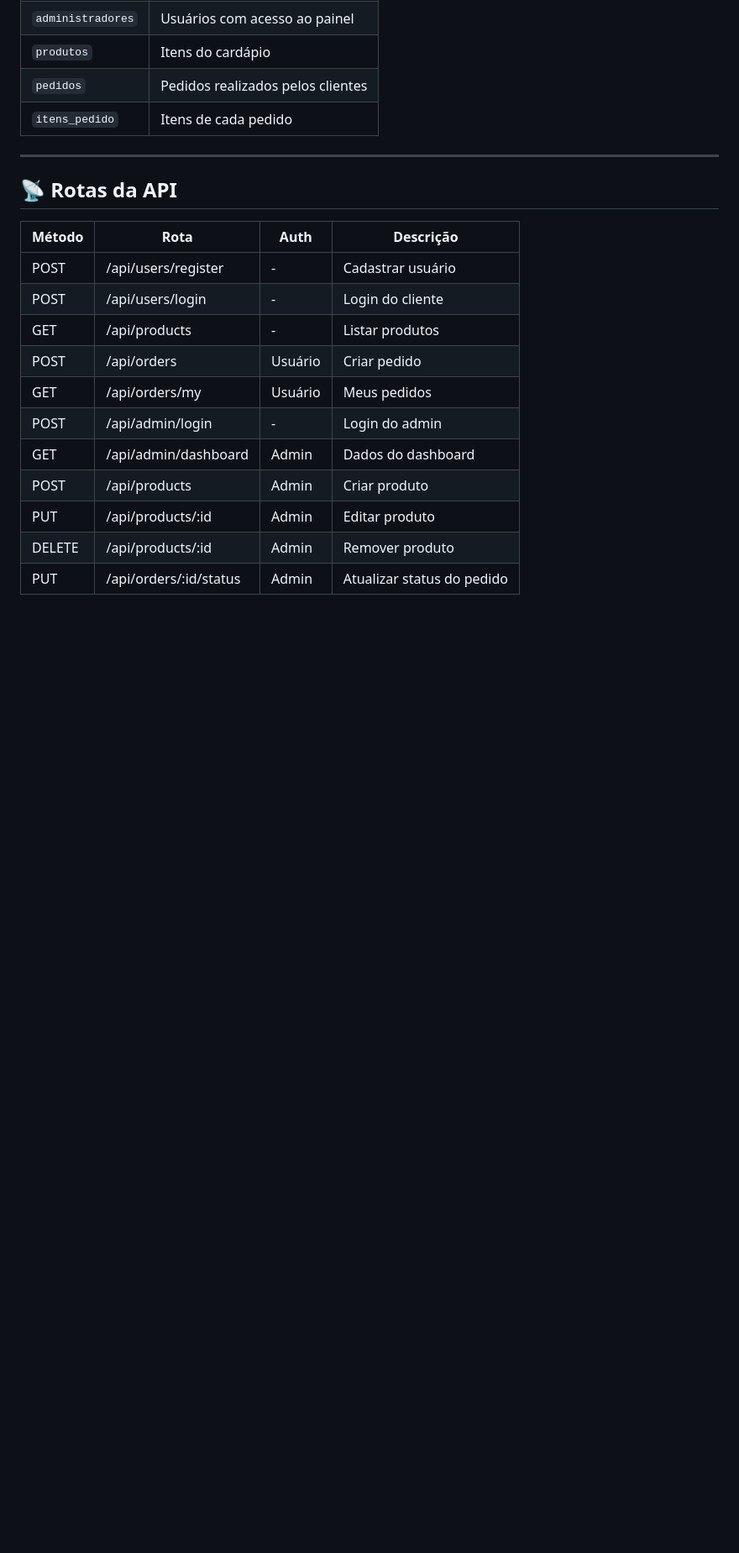
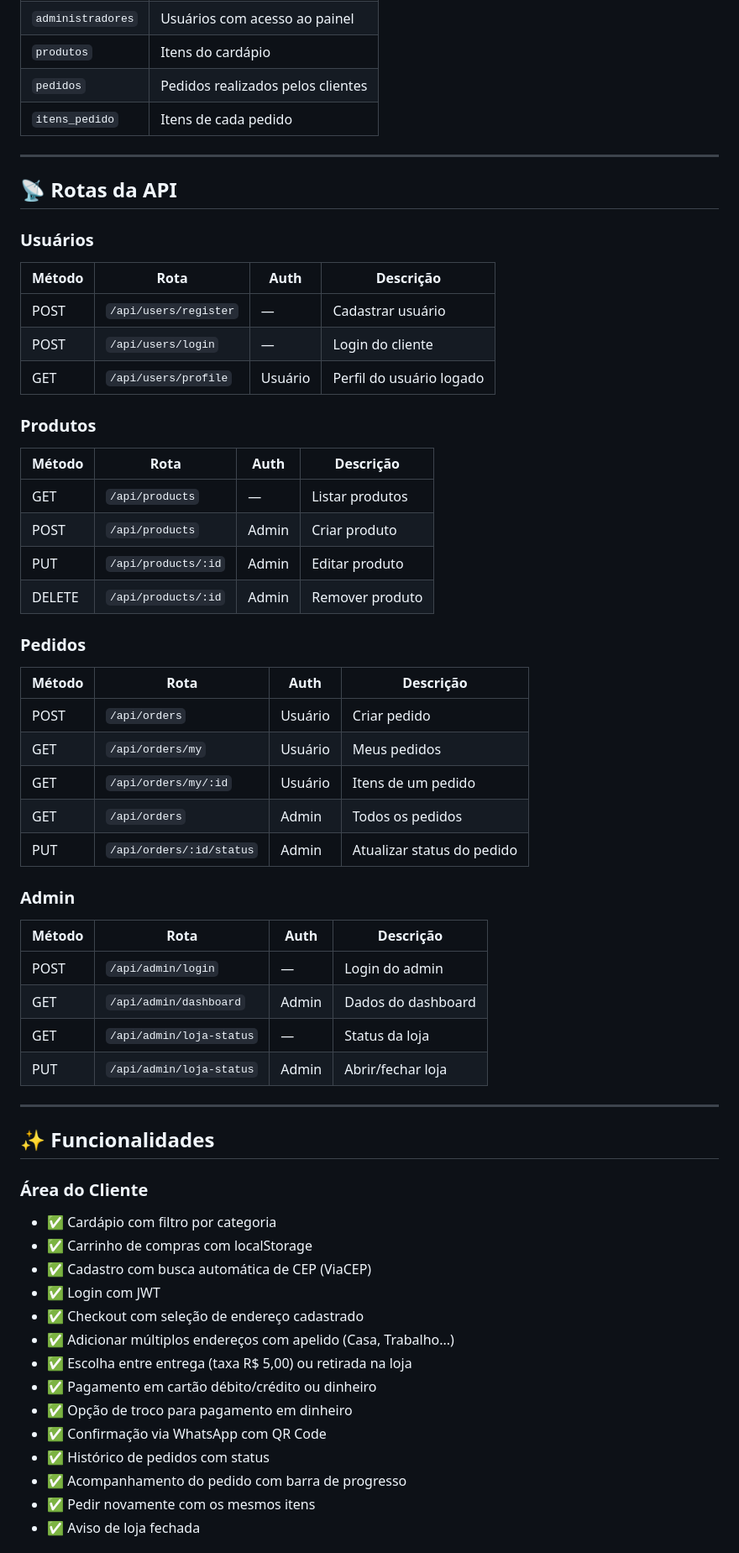
Before and after one commit to carlosscorreia/TCP_Senai_ProgWeb, a Markdown page: README.md, the part around one of its changes. Shown at 84% size. GitHub-like rendering; blank space fills up the shorter version.

Commit message:
Revise README with enhanced project details and routes
Updated project description and API routes in README.

```diff
--- a/README.md
+++ b/README.md
@@ -146,16 +150,55 @@ URL: [https://burguerlanchonete.vercel.app/admin/login.html](https://burguerlanc
 
 ## 📡 Rotas da API
 
+### Usuários
 | Método | Rota | Auth | Descrição |
 |---|---|---|---|
-| POST | /api/users/register | - | Cadastrar usuário |
-| POST | /api/users/login | - | Login do cliente |
-| GET | /api/products | - | Listar produtos |
-| POST | /api/orders | Usuário | Criar pedido |
-| GET | /api/orders/my | Usuário | Meus pedidos |
-| POST | /api/admin/login | - | Login do admin |
-| GET | /api/admin/dashboard | Admin | Dados do dashboard |
-| POST | /api/products | Admin | Criar produto |
-| PUT | /api/products/:id | Admin | Editar produto |
-| DELETE | /api/products/:id | Admin | Remover produto |
-| PUT | /api/orders/:id/status | Admin | Atualizar status do pedido |
+| POST | `/api/users/register` | — | Cadastrar usuário |
+| POST | `/api/users/login` | — | Login do cliente |
+| GET | `/api/users/profile` | Usuário | Perfil do usuário logado |
+
+### Produtos
+| Método | Rota | Auth | Descrição |
+|---|---|---|---|
+| GET | `/api/products` | — | Listar produtos |
+| POST | `/api/products` | Admin | Criar produto |
+| PUT | `/api/products/:id` | Admin | Editar produto |
+| DELETE | `/api/products/:id` | Admin | Remover produto |
+
+### Pedidos
+| Método | Rota | Auth | Descrição |
+|---|---|---|---|
+| POST | `/api/orders` | Usuário | Criar pedido |
+| GET | `/api/orders/my` | Usuário | Meus pedidos |
+| GET | `/api/orders/my/:id` | Usuário | Itens de um pedido |
+| GET | `/api/orders` | Admin | Todos os pedidos |
+| PUT | `/api/orders/:id/status` | Admin | Atualizar status do pedido |
+
+### Admin
+| Método | Rota | Auth | Descrição |
+|---|---|---|---|
+| POST | `/api/admin/login` | — | Login do admin |
+| GET | `/api/admin/dashboard` | Admin | Dados do dashboard |
+| GET | `/api/admin/loja-status` | — | Status da loja |
+| PUT | `/api/admin/loja-status` | Admin | Abrir/fechar loja |
+
+---
+
+## ✨ Funcionalidades
+
+### Área do Cliente
+- ✅ Cardápio com filtro por categoria
+- ✅ Carrinho de compras com localStorage
+- ✅ Cadastro com busca automática de CEP (ViaCEP)
+- ✅ Login com JWT
+- ✅ Checkout com seleção de endereço cadastrado
+- ✅ Adicionar múltiplos endereços com apelido (Casa, Trabalho...)
+- ✅ Escolha entre entrega (taxa R$ 5,00) ou retirada na loja
+- ✅ Pagamento em cartão débito/crédito ou dinheiro
+- ✅ Opção de troco para pagamento em dinheiro
+- ✅ Confirmação via WhatsApp com QR Code
+- ✅ Histórico de pedidos com status
+- ✅ Acompanhamento do pedido com barra de progresso
+- ✅ Pedir novamente com os mesmos itens
+- ✅ Aviso de loja fechada
+
```
Also changed, not shown: other parts of README.md (+25 -1 lines).
